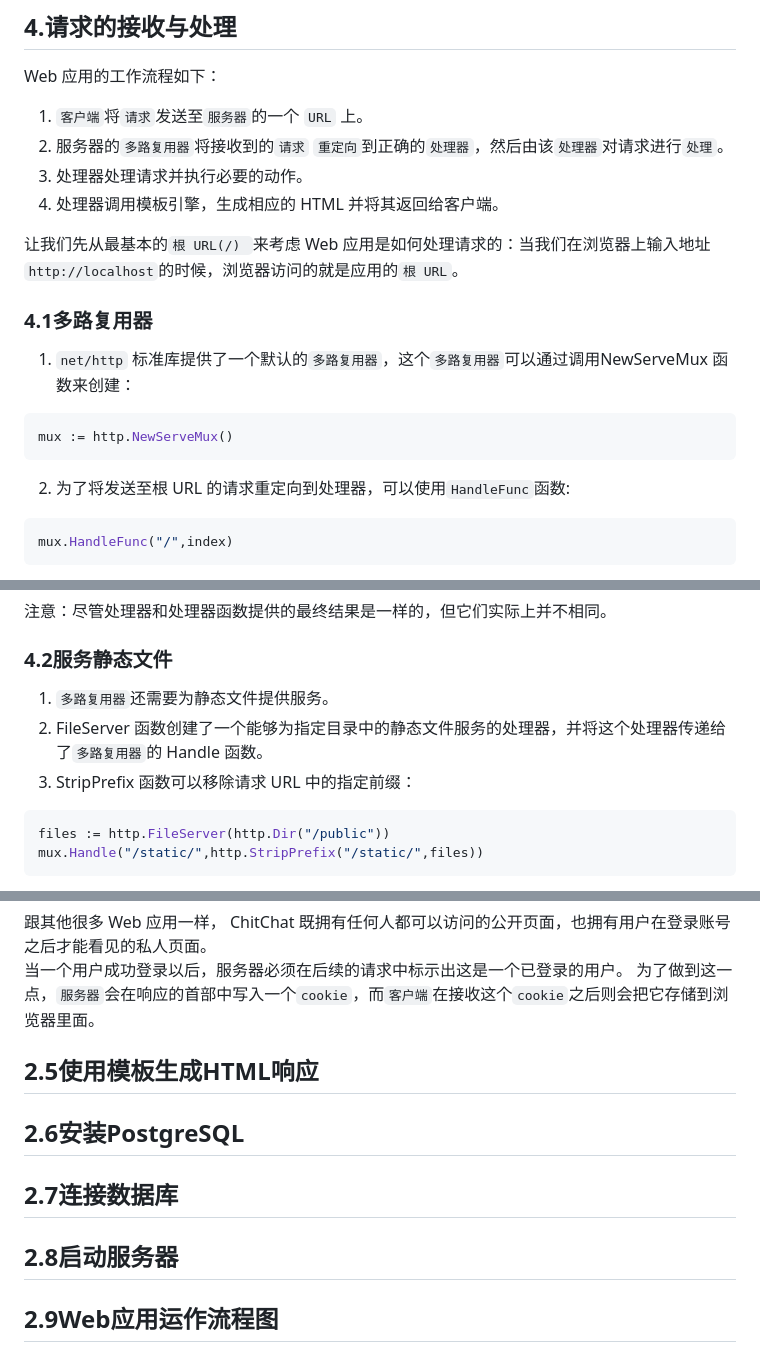
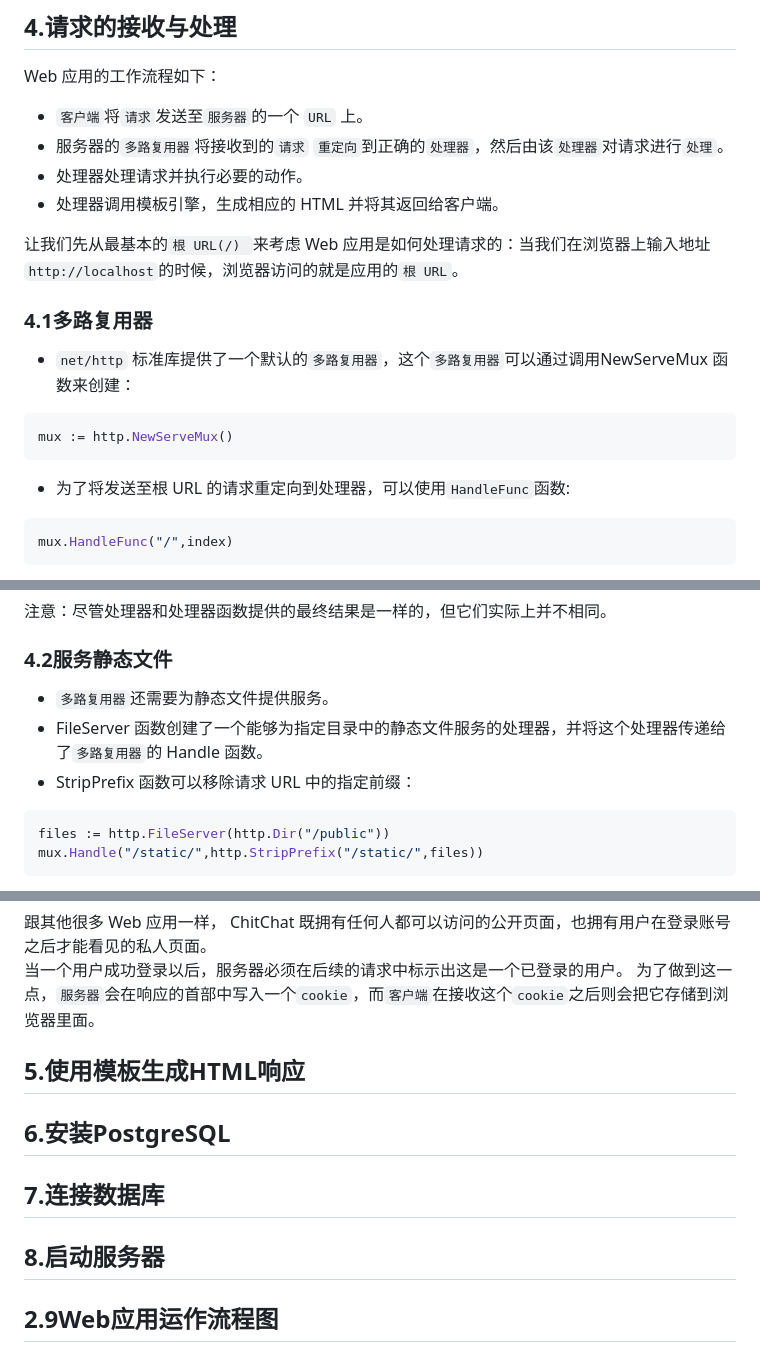
Before and after one commit to huangpengju/chitchat, a Markdown page: README.md, 3 parts joined by grey strips. Drawn GitHub-style.

Commit message:
修改readme

````diff
--- a/README.md
+++ b/README.md
@@ -35,19 +35,19 @@ Chitchat 论坛允许用户在登录之后发布新帖子或者回复已有的
 
 ## 4.请求的接收与处理
 Web 应用的工作流程如下：
-1. `客户端`将`请求`发送至`服务器`的一个 `URL` 上。
-2. 服务器的`多路复用器`将接收到的`请求` `重定向`到正确的`处理器`，然后由该`处理器`对请求进行`处理`。
-3. 处理器处理请求并执行必要的动作。
-4. 处理器调用模板引擎，生成相应的 HTML 并将其返回给客户端。
+* `客户端`将`请求`发送至`服务器`的一个 `URL` 上。
+* 服务器的`多路复用器`将接收到的`请求` `重定向`到正确的`处理器`，然后由该`处理器`对请求进行`处理`。
+* 处理器处理请求并执行必要的动作。
+* 处理器调用模板引擎，生成相应的 HTML 并将其返回给客户端。
 
 让我们先从最基本的`根 URL(/) `来考虑 Web 应用是如何处理请求的：当我们在浏览器上输入地址` http://localhost `的时候，浏览器访问的就是应用的`根 URL`。
 
 ### 4.1多路复用器
-1. `net/http` 标准库提供了一个默认的`多路复用器`，这个`多路复用器`可以通过调用NewServeMux 函数来创建：
+* `net/http` 标准库提供了一个默认的`多路复用器`，这个`多路复用器`可以通过调用NewServeMux 函数来创建：
 ```bash
 mux := http.NewServeMux()
 ```
-2. 为了将发送至根 URL 的请求重定向到处理器，可以使用`HandleFunc`函数:
+* 为了将发送至根 URL 的请求重定向到处理器，可以使用`HandleFunc`函数:
 ```bash
 mux.HandleFunc("/",index)
 ```
@@ -56,9 +56,9 @@ HandleFunc 函数接受一个 URL 和一个处理器的名字作为参数，并
 
 注意：尽管处理器和处理器函数提供的最终结果是一样的，但它们实际上并不相同。
 ### 4.2服务静态文件
-1. `多路复用器`还需要为静态文件提供服务。
-2. FileServer 函数创建了一个能够为指定目录中的静态文件服务的处理器，并将这个处理器传递给了`多路复用器`的 Handle 函数。
-3. StripPrefix 函数可以移除请求 URL 中的指定前缀：
+* `多路复用器`还需要为静态文件提供服务。
+* FileServer 函数创建了一个能够为指定目录中的静态文件服务的处理器，并将这个处理器传递给了`多路复用器`的 Handle 函数。
+* StripPrefix 函数可以移除请求 URL 中的指定前缀：
 ```bash
 files := http.FileServer(http.Dir("/public"))
 mux.Handle("/static/",http.StripPrefix("/static/",files))
@@ -73,13 +73,13 @@ ChitChat应用会通过 HandleFunc 函数把请求重定向到处理器函数。
 跟其他很多 Web 应用一样， ChitChat 既拥有任何人都可以访问的公开页面，也拥有用户在登录账号之后才能看见的私人页面。
 当一个用户成功登录以后，服务器必须在后续的请求中标示出这是一个已登录的用户。 为了做到这一点，`服务器`会在响应的首部中写入一个` cookie `，而`客户端`在接收这个` cookie `之后则会把它存储到浏览器里面。
 
-## 2.5使用模板生成HTML响应
+## 5.使用模板生成HTML响应
 
-## 2.6安装PostgreSQL
+## 6.安装PostgreSQL
 
-## 2.7连接数据库
+## 7.连接数据库
 
-## 2.8启动服务器
+## 8.启动服务器
 
 ## 2.9Web应用运作流程图
 
````
